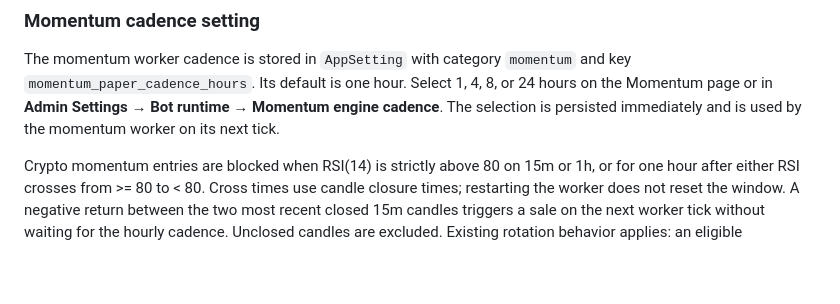
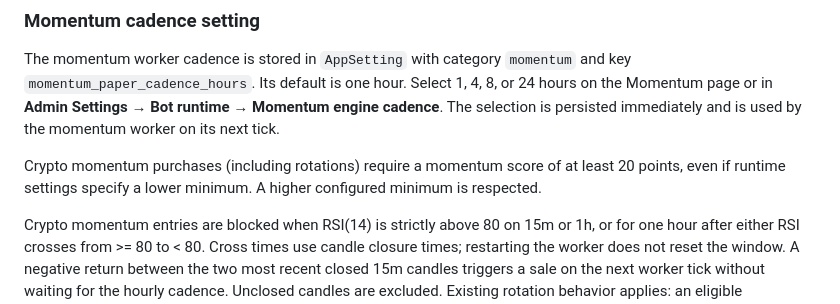
Before and after one commit to mopsoner/SignalMaker, a Markdown page: README.md, the part around the change. Drawn GitHub-style; blank space fills up the shorter version.

Commit message:
Require minimum 20 momentum points for crypto purchases: README.md

```diff
--- a/README.md
+++ b/README.md
@@ -205,6 +205,10 @@ or 24 hours on the Momentum page or in **Admin Settings → Bot runtime → Mome
 engine cadence**. The selection is persisted immediately and is used by the
 momentum worker on its next tick.
 
+Crypto momentum purchases (including rotations) require a momentum score of at
+least 20 points, even if runtime settings specify a lower minimum. A higher
+configured minimum is respected.
+
 Crypto momentum entries are blocked when RSI(14) is strictly above 80 on 15m
 or 1h, or for one hour after either RSI crosses from >= 80 to < 80. Cross times
 use candle closure times; restarting the worker does not reset the window.
```
